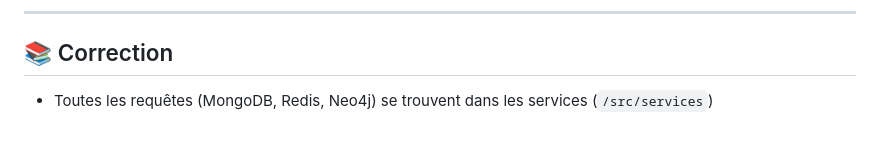
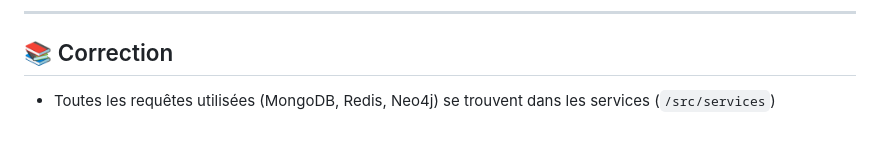
Before and after one commit to jimmy-martin/sdv-travel-hub, a Markdown page: README.md, the part around the change. Rendered like a GitHub page.

```diff
--- a/README.md
+++ b/README.md
@@ -122,4 +122,4 @@ npm run create-indexes  # Créer les indexs
 
 ## 📚 Correction
 
-- Toutes les requêtes (MongoDB, Redis, Neo4j) se trouvent dans les services (`/src/services`)
+- Toutes les requêtes utilisées (MongoDB, Redis, Neo4j) se trouvent dans les services (`/src/services`)
```
